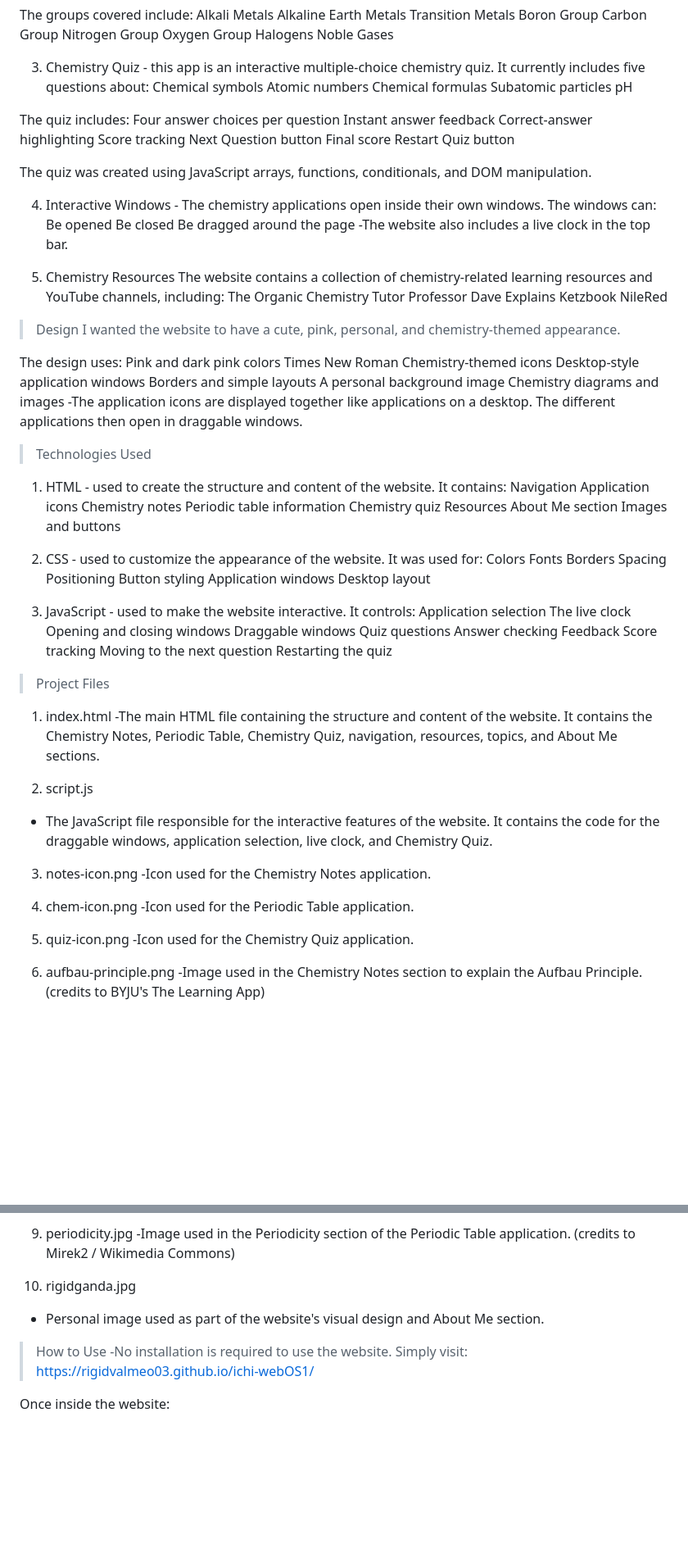
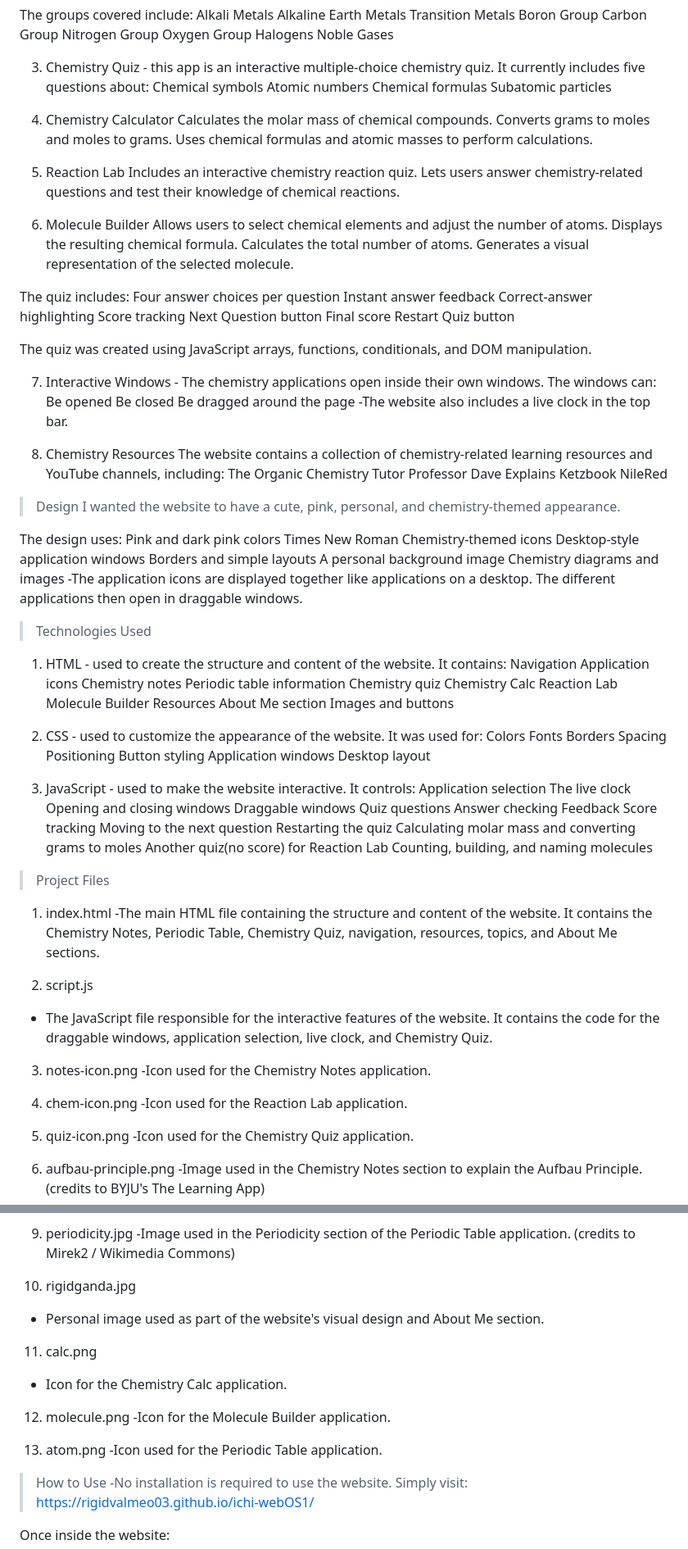
Before and after one commit to rigidvalmeo03/ichi-webOS1, a Markdown page: README.md, 2 parts joined by grey strips. Shown at 82% size. GitHub-like rendering; blank space fills up the shorter version.

```diff
--- a/README.md
+++ b/README.md
@@ -54,7 +54,21 @@ Chemical symbols
 Atomic numbers
 Chemical formulas
 Subatomic particles
-pH
+
+4. Chemistry Calculator
+Calculates the molar mass of chemical compounds.
+Converts grams to moles and moles to grams.
+Uses chemical formulas and atomic masses to perform calculations.
+
+5. Reaction Lab
+Includes an interactive chemistry reaction quiz.
+Lets users answer chemistry-related questions and test their knowledge of chemical reactions.
+
+6. Molecule Builder
+Allows users to select chemical elements and adjust the number of atoms.
+Displays the resulting chemical formula.
+Calculates the total number of atoms.
+Generates a visual representation of the selected molecule.
 
 The quiz includes:
 Four answer choices per question
@@ -67,14 +81,14 @@ Restart Quiz button
 
 The quiz was created using JavaScript arrays, functions, conditionals, and DOM manipulation.
 
-4. Interactive Windows - The chemistry applications open inside their own windows.
+7. Interactive Windows - The chemistry applications open inside their own windows.
 The windows can:
 Be opened
 Be closed
 Be dragged around the page
 -The website also includes a live clock in the top bar.
 
-5. Chemistry Resources
+8. Chemistry Resources
 The website contains a collection of chemistry-related learning resources and YouTube channels, including:
 The Organic Chemistry Tutor
 Professor Dave Explains
@@ -102,11 +116,14 @@ Application icons
 Chemistry notes
 Periodic table information
 Chemistry quiz
+Chemistry Calc
+Reaction Lab
+Molecule Builder
 Resources
 About Me section
 Images and buttons
 
-2. CSS - used to customize the appearance of the website.
+3. CSS - used to customize the appearance of the website.
 It was used for:
 Colors
 Fonts
@@ -117,7 +134,7 @@ Button styling
 Application windows
 Desktop layout
 
-3. JavaScript - used to make the website interactive.
+4. JavaScript - used to make the website interactive.
 It controls:
 Application selection
 The live clock
@@ -129,6 +146,9 @@ Feedback
 Score tracking
 Moving to the next question
 Restarting the quiz
+Calculating molar mass and converting grams to moles
+Another quiz(no score) for Reaction Lab
+Counting, building, and naming molecules
 
 >Project Files
 1. index.html
@@ -141,7 +161,7 @@ Restarting the quiz
 -Icon used for the Chemistry Notes application.
 
 4. chem-icon.png
--Icon used for the Periodic Table application.
+-Icon used for the Reaction Lab application.
 
 5. quiz-icon.png
 -Icon used for the Chemistry Quiz application.
@@ -161,6 +181,15 @@ Restarting the quiz
 10. rigidganda.jpg
 - Personal image used as part of the website's visual design and About Me section.
 
+11. calc.png
+- Icon for the Chemistry Calc application.
+
+12. molecule.png
+-Icon for the Molecule Builder application.
+
+13. atom.png
+-Icon used for the Periodic Table application.
+
 >How to Use
 -No installation is required to use the website. Simply visit:
 https://rigidvalmeo03.github.io/ichi-webOS1/
```
Also changed, not shown: other parts of README.md (+8 -0 lines).
